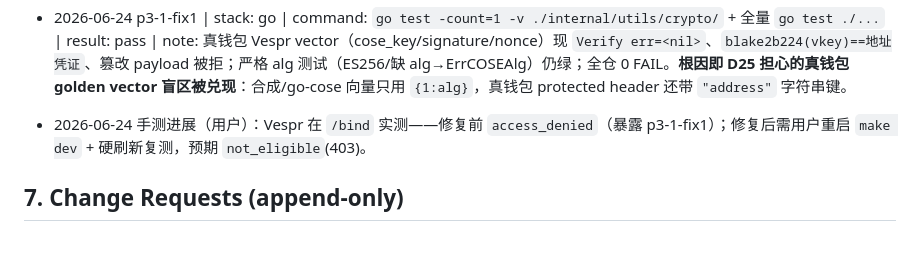
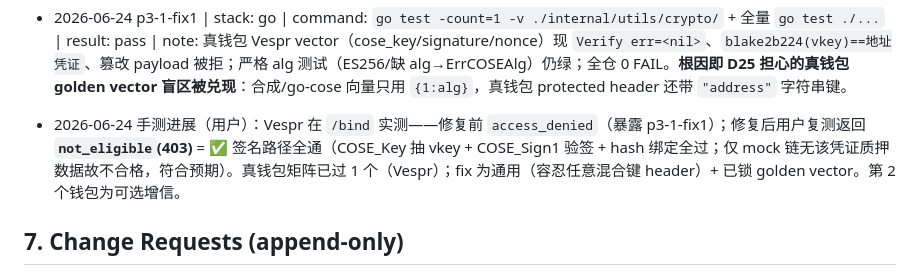
Before and after one commit to cauu/ouro-pass, a Markdown page: docs/specs/20260624T0230-S0003-walletauth-cose-and-authz-pages.md, the part around the change. Drawn GitHub-style; blank space fills up the shorter version.

Commit message:
spec(20260624T0230-S0003-walletauth-cose-and-authz-pages.md): record Vespr manual PASS (not_eligible)
Spec: docs/specs/20260624T0230-S0003-walletauth-cose-and-authz-pages.md
Item: p3-1
Acceptance: TC-6 (manual, 1 wallet confirmed)

After p3-1-fix1, the user re-ran the Vespr flow on /bind and got not_eligible
(403): the COSE_Key/signature/hash-binding path verifies end to end with a real
wallet (only eligibility fails, as expected on the mock chain). Real-wallet
matrix: 1/2 confirmed; the fix is general and the golden vector is locked.

Co-Authored-By: Claude Opus 4.8 (1M context) <noreply@anthropic.com>

```diff
--- a/docs/specs/20260624T0230-S0003-walletauth-cose-and-authz-pages.md
+++ b/docs/specs/20260624T0230-S0003-walletauth-cose-and-authz-pages.md
@@ -110,7 +110,7 @@ CIP-30 钱包**只能在 `signData` 之后**经返回的 `DataSignature.key`(COS
 - 2026-06-24 p2-3 完成（fix）：用户用 Vespr 手测报 "No Cardano wallet detected"。根因：`ouropass-auth.js` 原本只在脚本加载时一次性探测 `window.cardano`，而 Vespr 等钱包**延迟注入**。改为：`init()` 轮询（250ms×24≈6s，发现即停）+ 监听 `window load` 与 `cardano#initialized` 事件 + 判定放宽（`enable` 函数 + apiVersion/name/icon/isEnabled 任一）+ 错误捕获。`renderWallets(wallets)` 重构为接受列表。验证：`node --check` JS 语法 OK、`go build`、`go test`（AuthAsset/ConnectPage/BindPage）绿。注意：嵌入资源经 `go:embed`，需**重启 `make dev`**（`go run` 会重新编译）后浏览器**硬刷新**生效。Vespr 真实显示由用户复测确认（并入 p3-1 手测矩阵）。
 
 - 2026-06-24 p3-1-fix1 | stack: go | command: `go test -count=1 -v ./internal/utils/crypto/` + 全量 `go test ./...` | result: pass | note: 真钱包 Vespr vector（cose_key/signature/nonce）现 `Verify err=<nil>`、`blake2b224(vkey)==地址凭证`、篡改 payload 被拒；严格 alg 测试（ES256/缺 alg→ErrCOSEAlg）仍绿；全仓 0 FAIL。**根因即 D25 担心的真钱包 golden vector 盲区被兑现**：合成/go-cose 向量只用 `{1:alg}`，真钱包 protected header 还带 `"address"` 字符串键。
-- 2026-06-24 手测进展（用户）：Vespr 在 `/bind` 实测——修复前 `access_denied`（暴露 p3-1-fix1）；修复后需用户重启 `make dev` + 硬刷新复测，预期 `not_eligible`(403)。
+- 2026-06-24 手测进展（用户）：Vespr 在 `/bind` 实测——修复前 `access_denied`（暴露 p3-1-fix1）；修复后用户复测返回 **`not_eligible`(403)** = ✅ 签名路径全通（COSE_Key 抽 vkey + COSE_Sign1 验签 + hash 绑定全过；仅 mock 链无该凭证质押数据故不合格，符合预期）。真钱包矩阵已过 1 个（Vespr）；fix 为通用（容忍任意混合键 header）+ 已锁 golden vector。第 2 个钱包为可选增信。
 
 ## 7. Change Requests (append-only)
 - 2026-06-24 决策：把 COSE_Key→vkey 的 CBOR 解码 + reward 地址解析**全部放后端**（消除浏览器手搓 CBOR 的"粗糙"），授权页/绑定页改为 **issuer 服务的 HTML 模板 + vanilla JS（零前端构建）**；walletauth 契约从"裸 vkey"改为"challenge 绑 hash + verify 收 COSE_Key"，四条流一致。安全不变量：抽 vkey 后必须验签名 + 比 hash（vkey 非秘密）。
```
